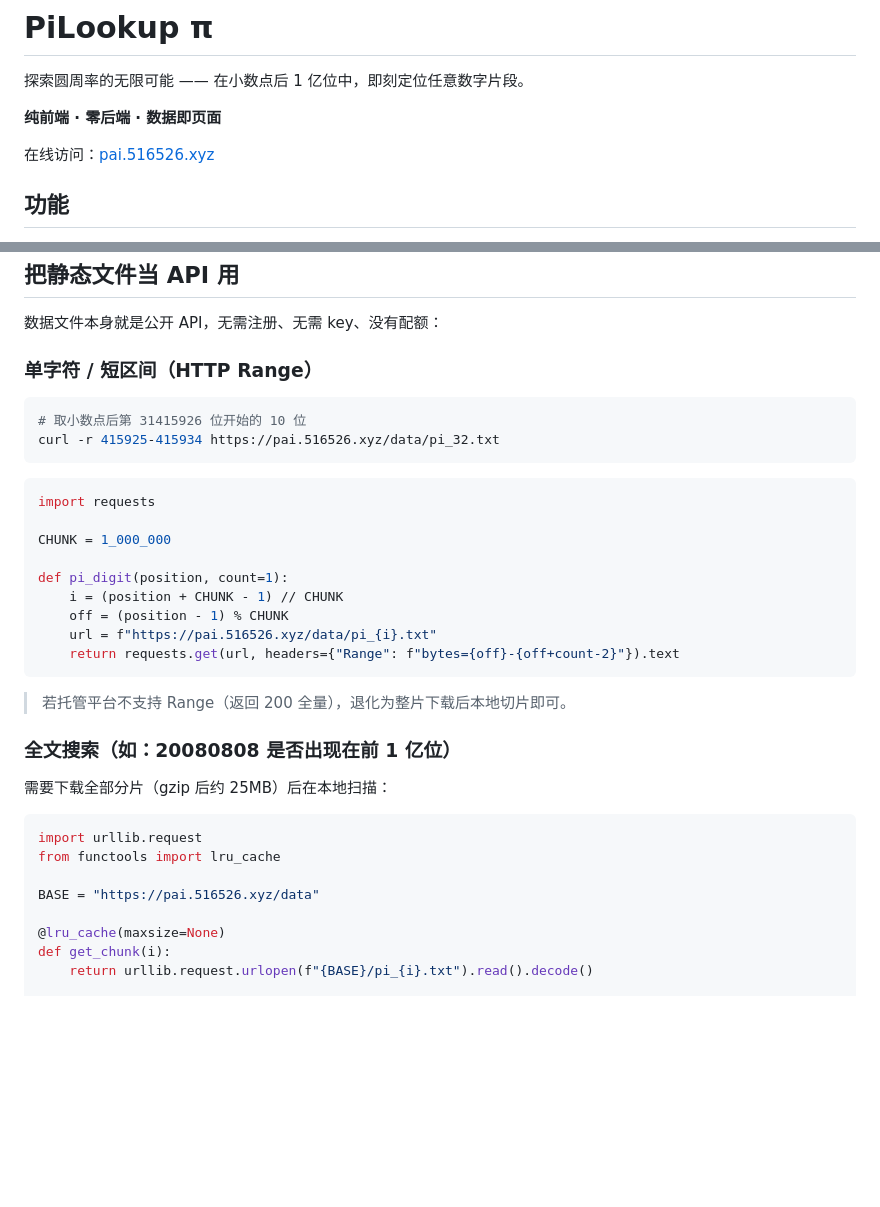
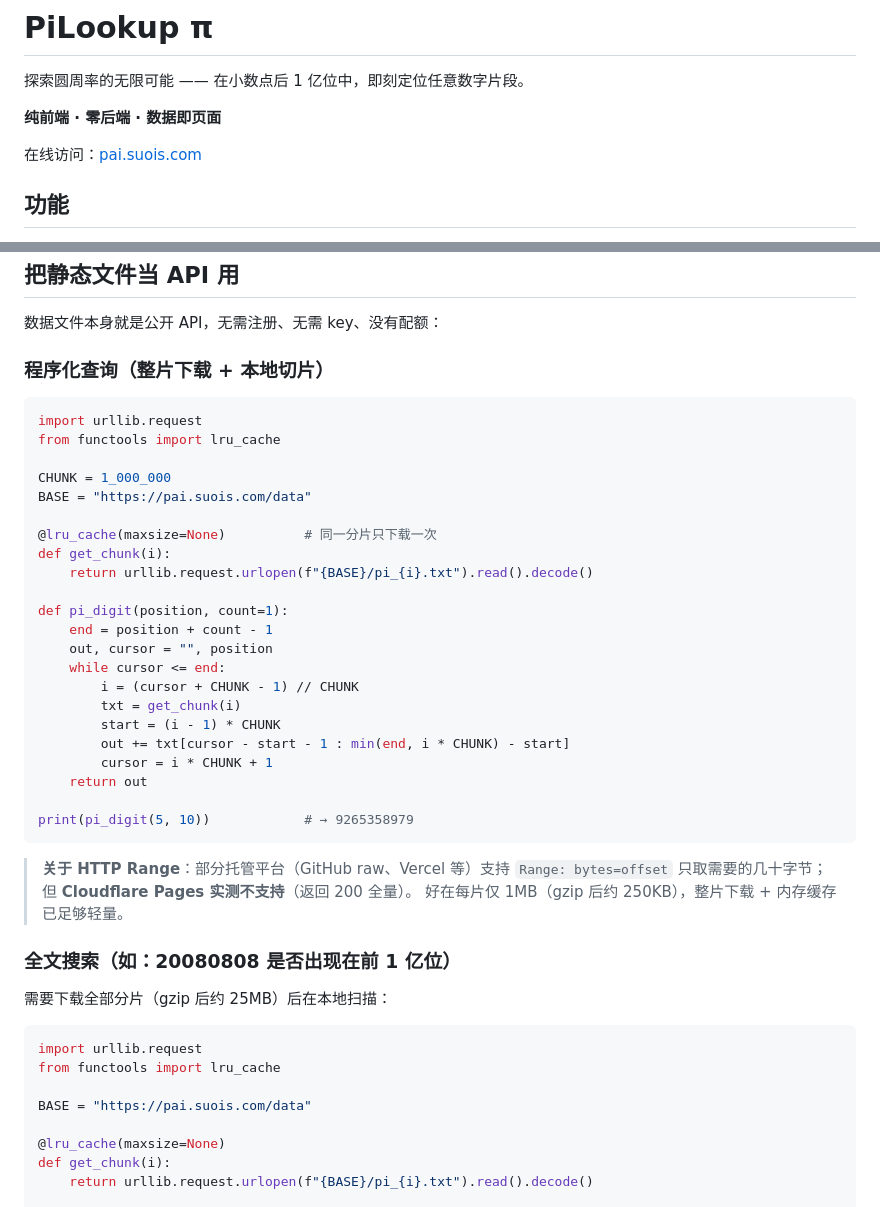
Before and after one commit to geeglo8888/pi-lookup, a Markdown page: README.md, 2 parts joined by grey strips. Rendered like a GitHub page; blank space fills up the shorter version.

Commit message:
README 更新：新域名 pai.suois.com，修正 Cloudflare Pages 不支持 Range 的说明

````diff
--- a/README.md
+++ b/README.md
@@ -4,7 +4,7 @@
 
 **纯前端 · 零后端 · 数据即页面**
 
-在线访问：[pai.516526.xyz](https://pai.516526.xyz/)
+在线访问：[pai.suois.com](https://pai.suois.com/)
 
 ## 功能
 
@@ -48,26 +48,36 @@ pi-lookup/
 
 数据文件本身就是公开 API，无需注册、无需 key、没有配额：
 
-### 单字符 / 短区间（HTTP Range）
+### 程序化查询（整片下载 + 本地切片）
 
-```bash
-# 取小数点后第 31415926 位开始的 10 位
-curl -r 415925-415934 https://pai.516526.xyz/data/pi_32.txt
+```python
+import urllib.request
+from functools import lru_cache
+
+CHUNK = 1_000_000
+BASE = "https://pai.suois.com/data"
+
+@lru_cache(maxsize=None)          # 同一分片只下载一次
+def get_chunk(i):
+    return urllib.request.urlopen(f"{BASE}/pi_{i}.txt").read().decode()
+
+def pi_digit(position, count=1):
+    end = position + count - 1
+    out, cursor = "", position
+    while cursor <= end:
+        i = (cursor + CHUNK - 1) // CHUNK
+        txt = get_chunk(i)
+        start = (i - 1) * CHUNK
+        out += txt[cursor - start - 1 : min(end, i * CHUNK) - start]
+        cursor = i * CHUNK + 1
+    return out
+
+print(pi_digit(5, 10))            # → 9265358979
 ```
 
-```python
-import requests
-
-CHUNK = 1_000_000
-
-def pi_digit(position, count=1):
-    i = (position + CHUNK - 1) // CHUNK
-    off = (position - 1) % CHUNK
-    url = f"https://pai.516526.xyz/data/pi_{i}.txt"
-    return requests.get(url, headers={"Range": f"bytes={off}-{off+count-2}"}).text
-```
-
-> 若托管平台不支持 Range（返回 200 全量），退化为整片下载后本地切片即可。
+> **关于 HTTP Range**：部分托管平台（GitHub raw、Vercel 等）支持 `Range: bytes=offset`
+> 只取需要的几十字节；但 **Cloudflare Pages 实测不支持**（返回 200 全量）。
+> 好在每片仅 1MB（gzip 后约 250KB），整片下载 + 内存缓存已足够轻量。
 
 ### 全文搜索（如：20080808 是否出现在前 1 亿位）
 
@@ -77,7 +87,7 @@ def pi_digit(position, count=1):
 import urllib.request
 from functools import lru_cache
 
-BASE = "https://pai.516526.xyz/data"
+BASE = "https://pai.suois.com/data"
 
 @lru_cache(maxsize=None)
 def get_chunk(i):
````
